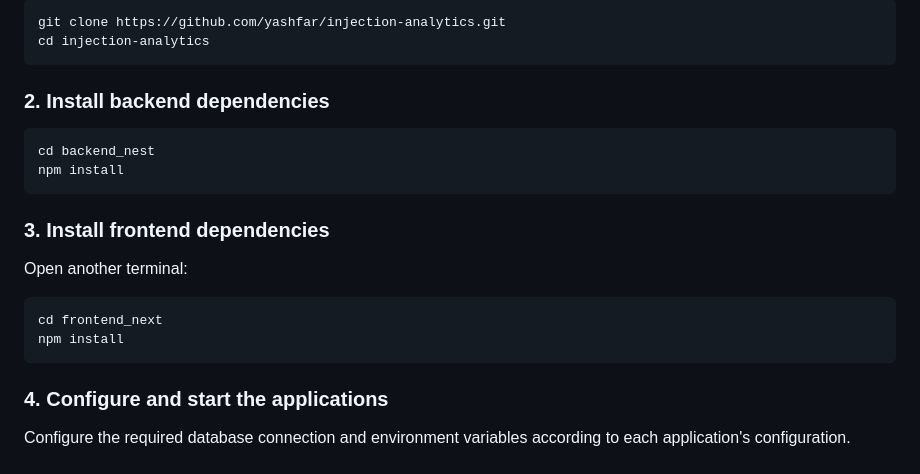
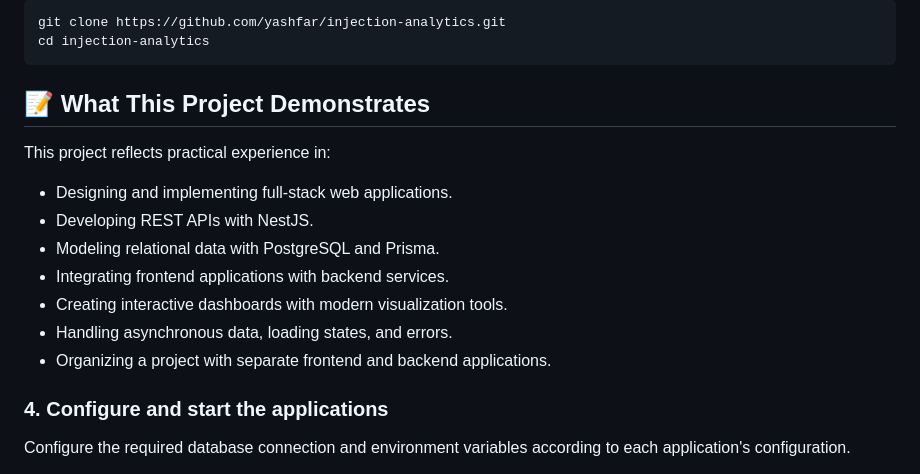
Before and after one commit to yashfar/injection-analytics, a Markdown page: README.md, the part around the change. Rendered like a GitHub page.

````diff
--- a/README.md
+++ b/README.md
@@ -185,21 +185,18 @@ git clone https://github.com/yashfar/injection-analytics.git
 cd injection-analytics
 ```
 
-### 2. Install backend dependencies
+## 📝 What This Project Demonstrates
 
-```bash
-cd backend_nest
-npm install
-```
+This project reflects practical experience in:
 
-### 3. Install frontend dependencies
+- Designing and implementing full-stack web applications.
+- Developing REST APIs with NestJS.
+- Modeling relational data with PostgreSQL and Prisma.
+- Integrating frontend applications with backend services.
+- Creating interactive dashboards with modern visualization tools.
+- Handling asynchronous data, loading states, and errors.
+- Organizing a project with separate frontend and backend applications.
 
-Open another terminal:
-
-```bash
-cd frontend_next
-npm install
-```
 
 ### 4. Configure and start the applications
 
````
